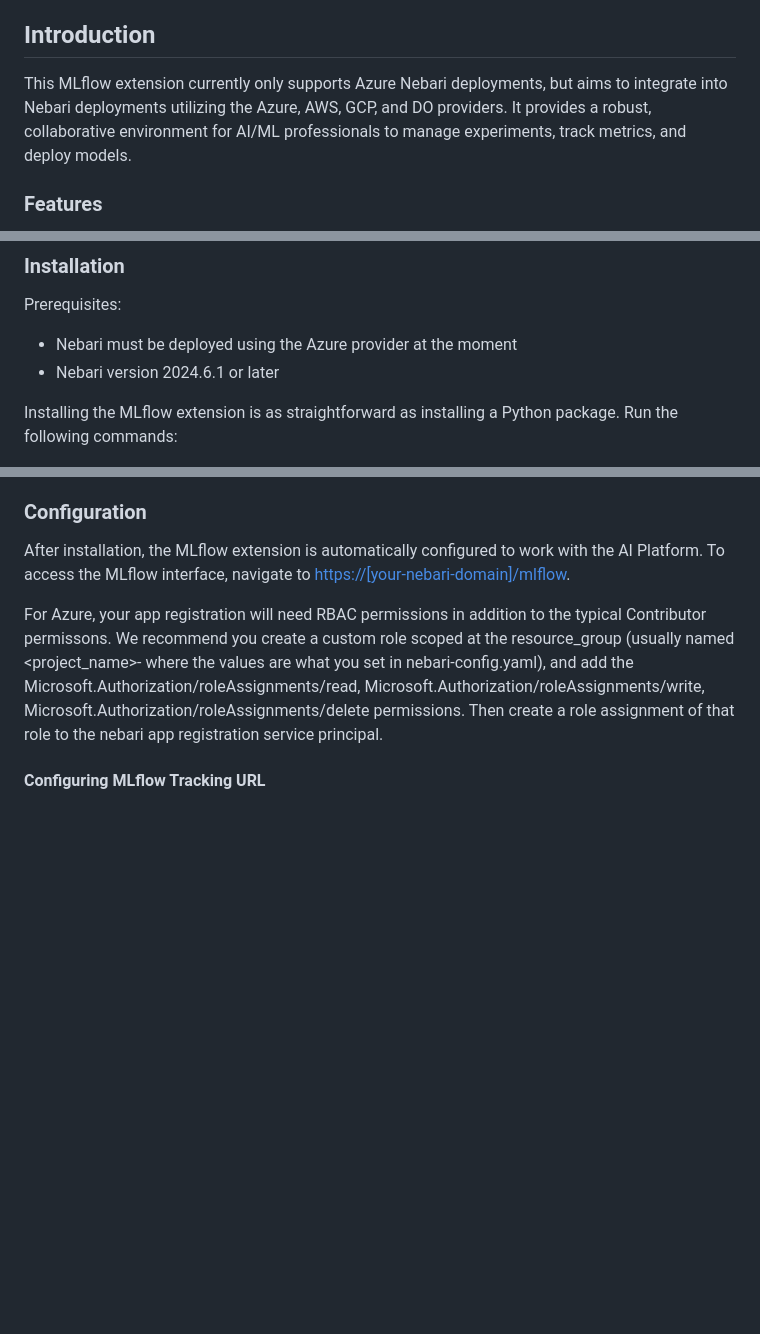
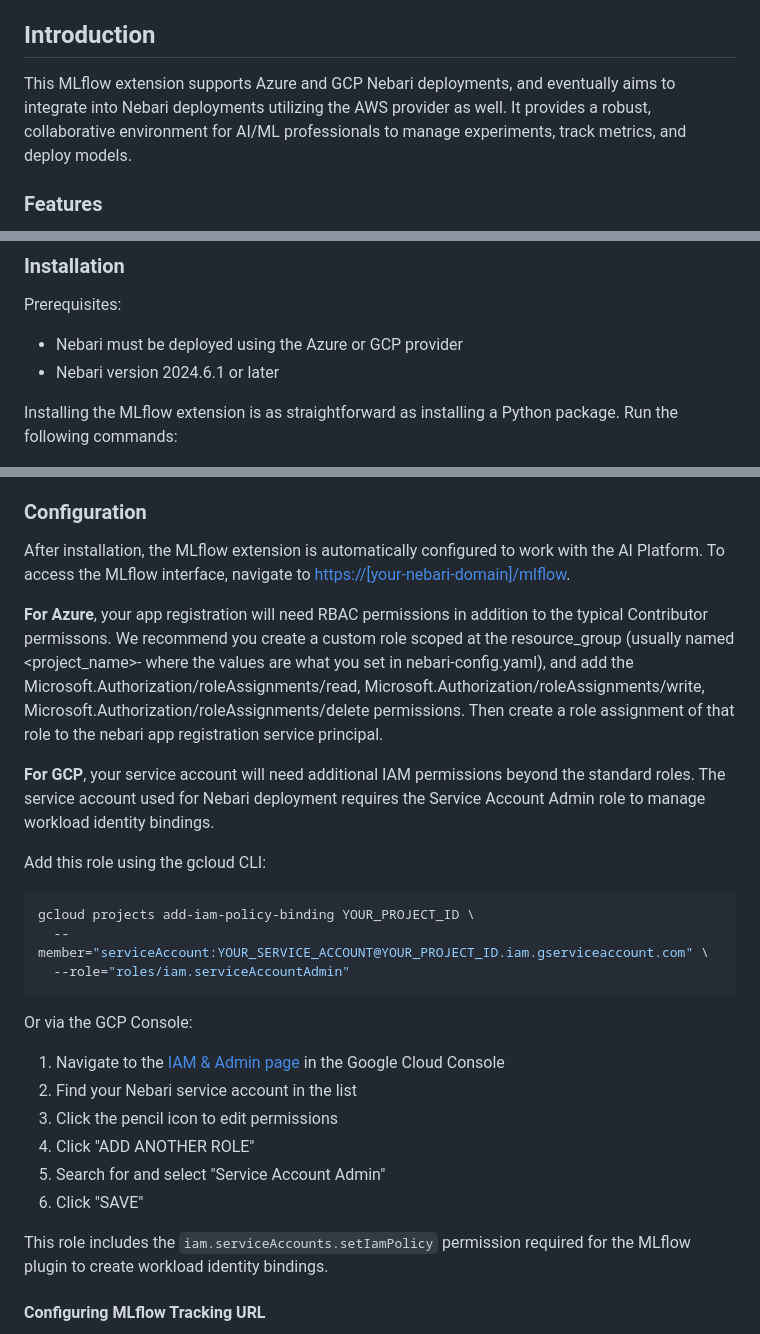
Before and after one commit to nebari-dev/nebari-mlflow-plugin, a Markdown page: README.md, 3 parts joined by grey strips. Drawn GitHub-style; blank space fills up the shorter version.

Commit message:
Update instructions for gcp working

````diff
--- a/README.md
+++ b/README.md
@@ -8,7 +8,7 @@
 - [License](#license)
 
 ## Introduction
-This MLflow extension currently only supports Azure Nebari deployments, but aims to integrate into Nebari deployments utilizing the Azure, AWS, GCP, and DO providers. It provides a robust, collaborative environment for AI/ML professionals to manage experiments, track metrics, and deploy models.
+This MLflow extension supports Azure and GCP Nebari deployments, and eventually aims to integrate into Nebari deployments utilizing the AWS provider as well. It provides a robust, collaborative environment for AI/ML professionals to manage experiments, track metrics, and deploy models.
 
 ### Features
 **Centralized Artifact Repository**: Store and manage all your metrics, parameters, and artifacts in a single location, accessible across the multi-tenant platform.
@@ -19,7 +19,7 @@ This MLflow extension currently only supports Azure Nebari deployments, but aims
 
 ### Installation
 Prerequisites:
-- Nebari must be deployed using the Azure provider at the moment
+- Nebari must be deployed using the Azure or GCP provider
 - Nebari version 2024.6.1 or later
 
 Installing the MLflow extension is as straightforward as installing a Python package. Run the following commands:
@@ -34,7 +34,26 @@ This command installs the Python package and also creates the necessary infrastr
 ### Configuration
 After installation, the MLflow extension is automatically configured to work with the AI Platform. To access the MLflow interface, navigate to <https://[your-nebari-domain]/mlflow>.
 
-For Azure, your app registration will need RBAC permissions in addition to the typical Contributor permissons.  We recommend you create a custom role scoped at the resource_group (usually named <project_name>-<namespace> where the values are what you set in nebari-config.yaml), and add the Microsoft.Authorization/roleAssignments/read, Microsoft.Authorization/roleAssignments/write, Microsoft.Authorization/roleAssignments/delete permissions.  Then create a role assignment of that role to the nebari app registration service principal.
+**For Azure**, your app registration will need RBAC permissions in addition to the typical Contributor permissons.  We recommend you create a custom role scoped at the resource_group (usually named <project_name>-<namespace> where the values are what you set in nebari-config.yaml), and add the Microsoft.Authorization/roleAssignments/read, Microsoft.Authorization/roleAssignments/write, Microsoft.Authorization/roleAssignments/delete permissions.  Then create a role assignment of that role to the nebari app registration service principal.
+
+**For GCP**, your service account will need additional IAM permissions beyond the standard roles. The service account used for Nebari deployment requires the Service Account Admin role to manage workload identity bindings.
+
+Add this role using the gcloud CLI:
+```bash
+gcloud projects add-iam-policy-binding YOUR_PROJECT_ID \
+  --member="serviceAccount:YOUR_SERVICE_ACCOUNT@YOUR_PROJECT_ID.iam.gserviceaccount.com" \
+  --role="roles/iam.serviceAccountAdmin"
+```
+
+Or via the GCP Console:
+1. Navigate to the [IAM & Admin page](https://console.cloud.google.com/iam-admin/iam) in the Google Cloud Console
+2. Find your Nebari service account in the list
+3. Click the pencil icon to edit permissions
+4. Click "ADD ANOTHER ROLE"
+5. Search for and select "Service Account Admin"
+6. Click "SAVE"
+
+This role includes the `iam.serviceAccounts.setIamPolicy` permission required for the MLflow plugin to create workload identity bindings.
 
 #### Configuring MLflow Tracking URL
 You may set the `MLFLOW_TRACKING_URL` to configure mlflow in individual users' Nebari instances by adding or updating an additional block in your Nebari configuration file. Be sure to replace `{project_name}` and `{namespace}` with the values from your own nebari config file e.g. `http://mynebari-dev-tracking.dev.svc:5000`.
````
